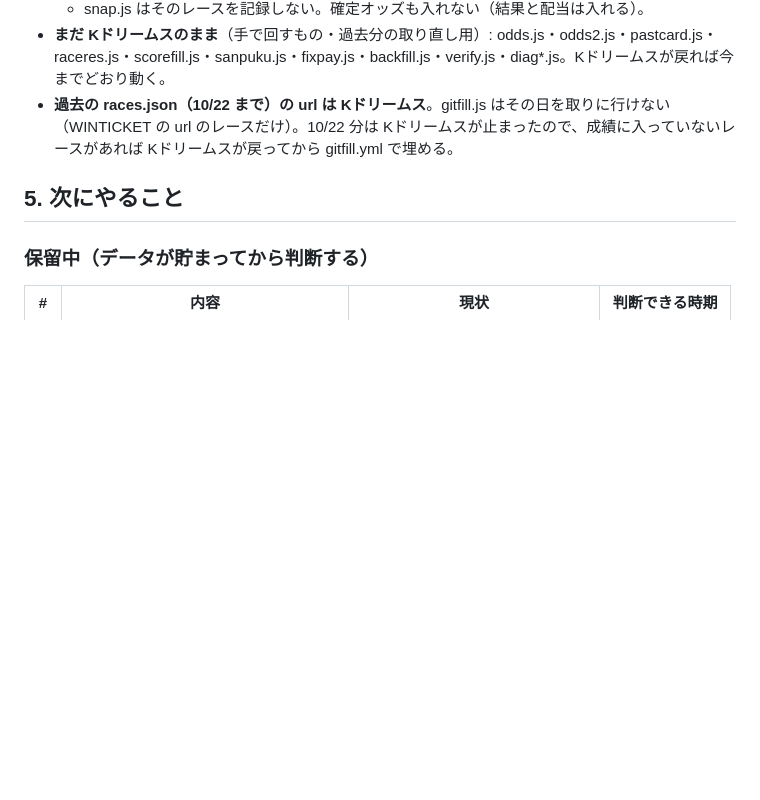
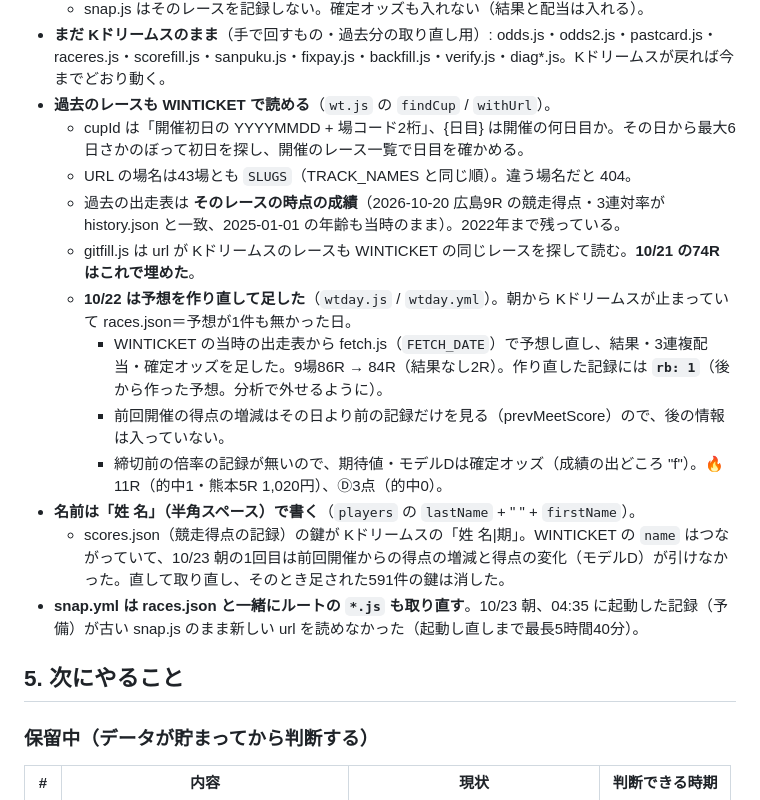
Before and after one commit to honda1986/keirin, a Markdown page: hikitsugi.md, the part around the change. Rendered like a GitHub page; blank space fills up the shorter version.

Commit message:
引き継ぎ資料: 過去のレースを WINTICKET で読む・10/21 と 10/22 の復旧・名前と率の注意(§4-47)
Co-Authored-By: Claude Opus 5.5 <noreply@anthropic.com>
Claude-Session: https://claude.ai/code/session_01WTAu7AdhXTFpkGcXFc6Lgx

```diff
--- a/hikitsugi.md
+++ b/hikitsugi.md
@@ -1636,7 +1636,18 @@ hot-past.json（§4-32）は**作り直した出走表で🔥になったレー
 - **欠車のあるレース**: WINTICKET の倍率は欠車を含めた元の車立ての組で返る。races.json は欠車を除いた車立てなので、組の並びが合わない。
   - snap.js はそのレースを記録しない。確定オッズも入れない（結果と配当は入れる）。
 - **まだ Kドリームスのまま**（手で回すもの・過去分の取り直し用）: odds.js・odds2.js・pastcard.js・raceres.js・scorefill.js・sanpuku.js・fixpay.js・backfill.js・verify.js・diag*.js。Kドリームスが戻れば今までどおり動く。
-- **過去の races.json（10/22 まで）の url は Kドリームス**。gitfill.js はその日を取りに行けない（WINTICKET の url のレースだけ）。10/22 分は Kドリームスが止まったので、成績に入っていないレースがあれば Kドリームスが戻ってから gitfill.yml で埋める。
+- **過去のレースも WINTICKET で読める**（`wt.js` の `findCup` / `withUrl`）。
+  - cupId は「開催初日の YYYYMMDD + 場コード2桁」、{日目} は開催の何日目か。その日から最大6日さかのぼって初日を探し、開催のレース一覧で日目を確かめる。
+  - URL の場名は43場とも `SLUGS`（TRACK_NAMES と同じ順）。違う場名だと 404。
+  - 過去の出走表は **そのレースの時点の成績**（2026-10-20 広島9R の競走得点・3連対率が history.json と一致、2025-01-01 の年齢も当時のまま）。2022年まで残っている。
+  - gitfill.js は url が Kドリームスのレースも WINTICKET の同じレースを探して読む。**10/21 の74R はこれで埋めた**。
+  - **10/22 は予想を作り直して足した**（`wtday.js` / `wtday.yml`）。朝から Kドリームスが止まっていて races.json＝予想が1件も無かった日。
+    - WINTICKET の当時の出走表から fetch.js（`FETCH_DATE`）で予想し直し、結果・3連複配当・確定オッズを足した。9場86R → 84R（結果なし2R）。作り直した記録には **`rb: 1`**（後から作った予想。分析で外せるように）。
+    - 前回開催の得点の増減はその日より前の記録だけを見る（prevMeetScore）ので、後の情報は入っていない。
+    - 締切前の倍率の記録が無いので、期待値・モデルDは確定オッズ（成績の出どころ "f"）。🔥11R（的中1・熊本5R 1,020円）、Ⓓ3点（的中0）。
+- **名前は「姓 名」（半角スペース）で書く**（`players` の `lastName` + " " + `firstName`）。
+  - scores.json（競走得点の記録）の鍵が Kドリームスの「姓 名|期」。WINTICKET の `name` はつながっていて、10/23 朝の1回目は前回開催からの得点の増減と得点の変化（モデルD）が引けなかった。直して取り直し、そのとき足された591件の鍵は消した。
+- **snap.yml は races.json と一緒にルートの `*.js` も取り直す**。10/23 朝、04:35 に起動した記録（予備）が古い snap.js のまま新しい url を読めなかった（起動し直しまで最長5時間40分）。
 
 ## 5. 次にやること
 
```
